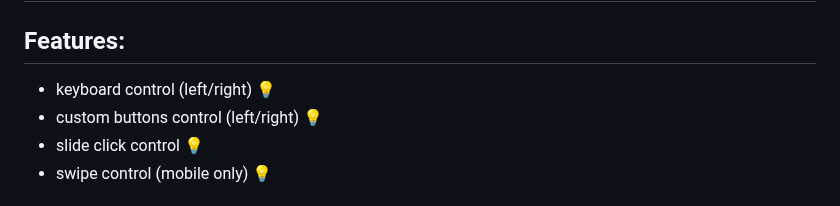
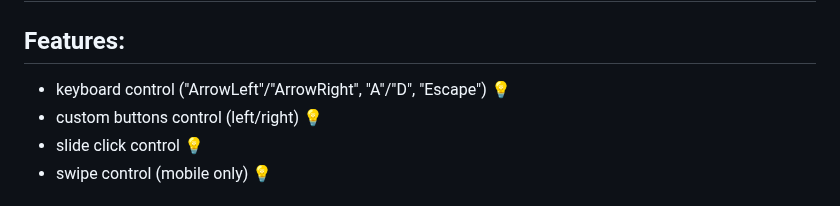
Before and after one commit to Vlad-Vasinev/CroakPopup, a Markdown page: README.md, the part around the change. Rendered like a GitHub page.

```diff
--- a/README.md
+++ b/README.md
@@ -1,7 +1,7 @@
 # Croak Popup(JavaScript popup)💻
 
 ## Features:
-- keyboard control (left/right) 💡
+- keyboard control ("ArrowLeft"/"ArrowRight", "A"/"D", "Escape") 💡
 - custom buttons control (left/right) 💡
 - slide click control 💡
 - swipe control (mobile only) 💡
```
